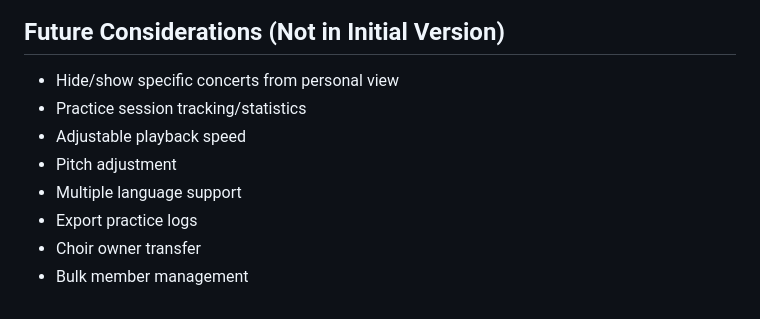
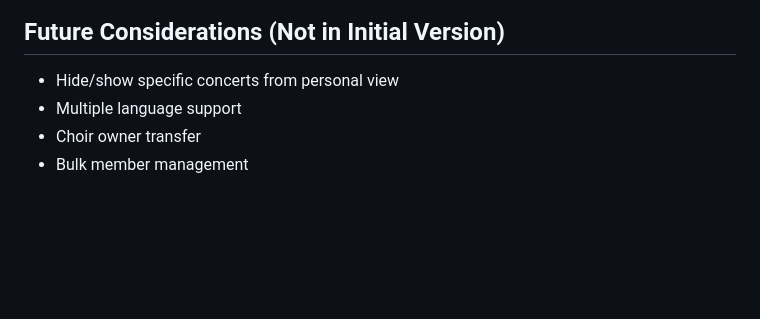
Before and after one commit to martinhansdk/repertoire-coach, a Markdown page: REQUIREMENTS.md, the part around the change. Rendered like a GitHub page; blank space fills up the shorter version.

Commit message:
Remove irrelevant future considerations
Remove features that won't be relevant:
- Practice session tracking/statistics
- Adjustable playback speed
- Pitch adjustment
- Export practice logs

Keep only relevant future features:
- Hide/show specific concerts from personal view
- Multiple language support
- Choir owner transfer
- Bulk member management

🤖 Generated with [Claude Code](https://claude.com/claude-code)

Co-Authored-By: Claude <noreply@anthropic.com>

```diff
--- a/REQUIREMENTS.md
+++ b/REQUIREMENTS.md
@@ -157,10 +157,6 @@ A collaborative mobile and desktop application for practicing choir singing. Use
 
 ## Future Considerations (Not in Initial Version)
 - Hide/show specific concerts from personal view
-- Practice session tracking/statistics
-- Adjustable playback speed
-- Pitch adjustment
 - Multiple language support
-- Export practice logs
 - Choir owner transfer
 - Bulk member management
```
